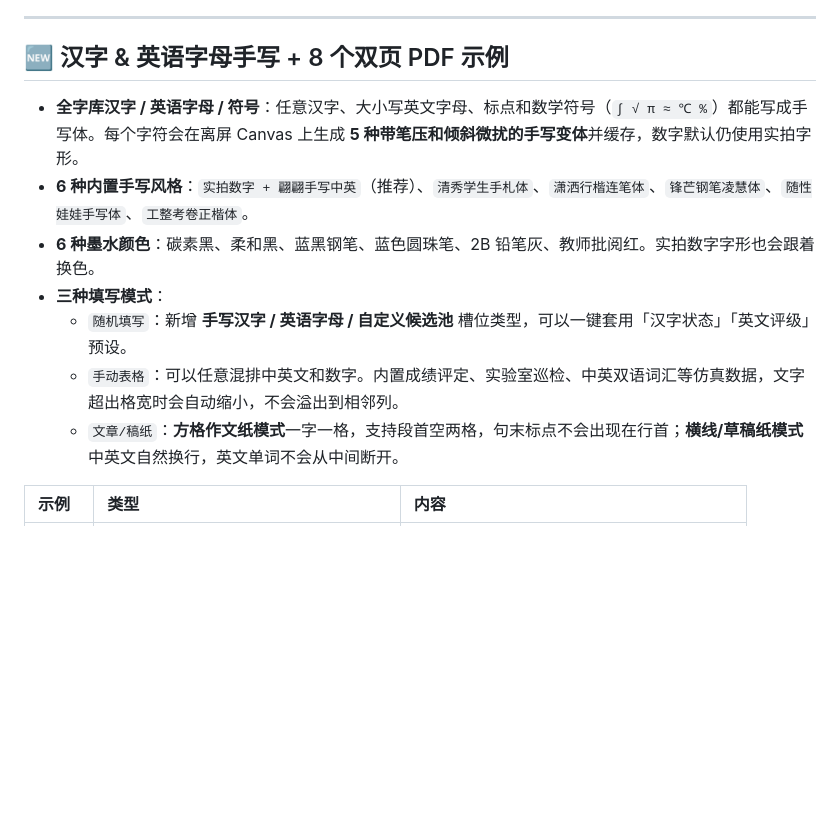
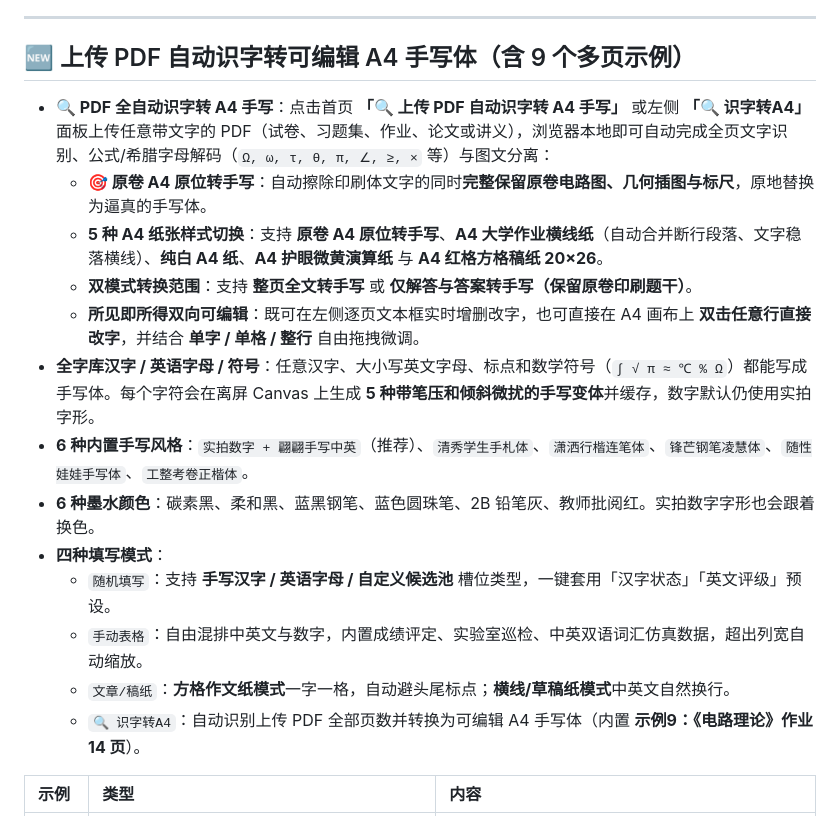
Before and after one commit to S7arFish/handwritten-font-maker, a Markdown page: README.md, the part around one of its changes. Rendered like a GitHub page; blank space fills up the shorter version.

```diff
--- a/README.md
+++ b/README.md
@@ -34,15 +34,21 @@
 
 ---
 
-## 🆕 汉字 & 英语字母手写 + 8 个双页 PDF 示例
+## 🆕 上传 PDF 自动识字转可编辑 A4 手写体（含 9 个多页示例）
 
-- **全字库汉字 / 英语字母 / 符号**：任意汉字、大小写英文字母、标点和数学符号（`∫ √ π ≈ ℃ %`）都能写成手写体。每个字符会在离屏 Canvas 上生成 **5 种带笔压和倾斜微扰的手写变体**并缓存，数字默认仍使用实拍字形。
+- **🔍 PDF 全自动识字转 A4 手写**：点击首页 **「🔍 上传 PDF 自动识字转 A4 手写」** 或左侧 **「🔍 识字转A4」** 面板上传任意带文字的 PDF（试卷、习题集、作业、论文或讲义），浏览器本地即可自动完成全页文字识别、公式/希腊字母解码（`Ω, ω, τ, θ, π, ∠, ≥, ×` 等）与图文分离：
+  - **🎯 原卷 A4 原位转手写**：自动擦除印刷体文字的同时**完整保留原卷电路图、几何插图与标尺**，原地替换为逼真的手写体。
+  - **5 种 A4 纸张样式切换**：支持 **原卷 A4 原位转手写**、**A4 大学作业横线纸**（自动合并断行段落、文字稳落横线）、**纯白 A4 纸**、**A4 护眼微黄演算纸** 与 **A4 红格方格稿纸 20×26**。
+  - **双模式转换范围**：支持 **整页全文转手写** 或 **仅解答与答案转手写（保留原卷印刷题干）**。
+  - **所见即所得双向可编辑**：既可在左侧逐页文本框实时增删改字，也可直接在 A4 画布上 **双击任意行直接改字**，并结合 **单字 / 单格 / 整行** 自由拖拽微调。
+- **全字库汉字 / 英语字母 / 符号**：任意汉字、大小写英文字母、标点和数学符号（`∫ √ π ≈ ℃ % Ω`）都能写成手写体。每个字符会在离屏 Canvas 上生成 **5 种带笔压和倾斜微扰的手写变体**并缓存，数字默认仍使用实拍字形。
 - **6 种内置手写风格**：`实拍数字 + 翩翩手写中英`（推荐）、`清秀学生手札体`、`潇洒行楷连笔体`、`锋芒钢笔凌慧体`、`随性娃娃手写体`、`工整考卷正楷体`。
 - **6 种墨水颜色**：碳素黑、柔和黑、蓝黑钢笔、蓝色圆珠笔、2B 铅笔灰、教师批阅红。实拍数字字形也会跟着换色。
-- **三种填写模式**：
-  - `随机填写`：新增 **手写汉字 / 英语字母 / 自定义候选池** 槽位类型，可以一键套用「汉字状态」「英文评级」预设。
-  - `手动表格`：可以任意混排中英文和数字。内置成绩评定、实验室巡检、中英双语词汇等仿真数据，文字超出格宽时会自动缩小，不会溢出到相邻列。
-  - `文章/稿纸`：**方格作文纸模式**一字一格，支持段首空两格，句末标点不会出现在行首；**横线/草稿纸模式**中英文自然换行，英文单词不会从中间断开。
+- **四种填写模式**：
+  - `随机填写`：支持 **手写汉字 / 英语字母 / 自定义候选池** 槽位类型，一键套用「汉字状态」「英文评级」预设。
+  - `手动表格`：自由混排中英文与数字，内置成绩评定、实验室巡检、中英双语词汇仿真数据，超出列宽自动缩放。
+  - `文章/稿纸`：**方格作文纸模式**一字一格，自动避头尾标点；**横线/草稿纸模式**中英文自然换行。
+  - `🔍 识字转A4`：自动识别上传 PDF 全部页数并转换为可编辑 A4 手写体（内置 **示例9：《电路理论》作业 14 页**）。
 
 | 示例 | 类型 | 内容 |
 | :--- | :--- | :--- |
```
Also changed, not shown: other parts of README.md (+8 -4 lines), docs/images/example9-circuit-a4ruled.png (added), docs/images/example9-circuit-inplace.png (added), docs/images/home-preview.png, 5 other files.
